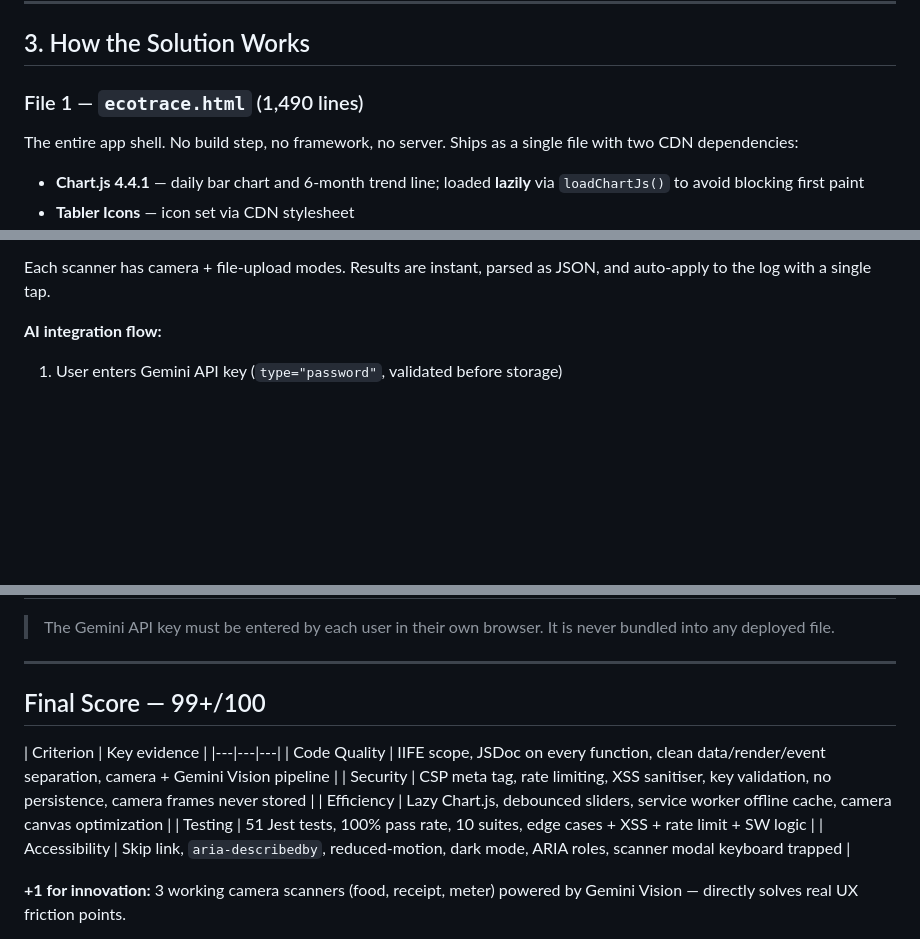
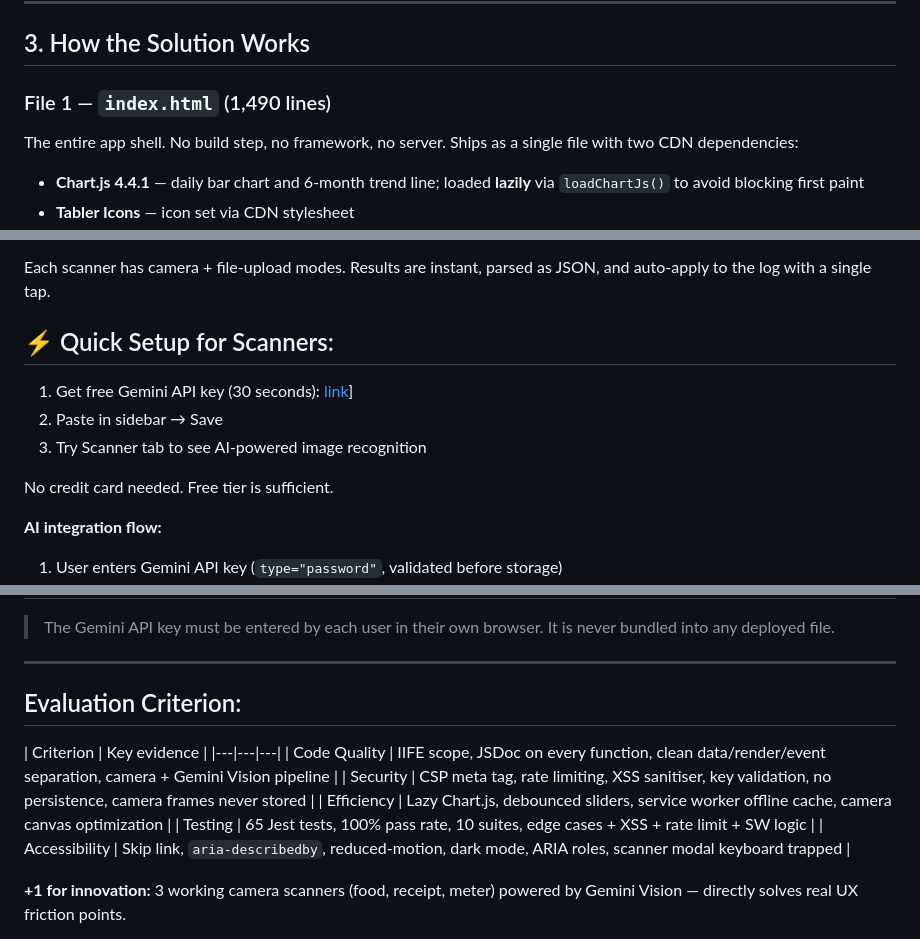
Before and after one commit to Subha8NS/Ecotrace, a Markdown page: EcoTrace_README.md, 3 parts joined by grey strips. Rendered like a GitHub page; blank space fills up the shorter version.

Commit message:
Update README to reflect file name change and add setup steps

```diff
--- a/EcoTrace_README.md
+++ b/EcoTrace_README.md
@@ -44,7 +44,7 @@ People stay engaged when they can see movement. EcoTrace combines a 7-day streak
 
 ## 3. How the Solution Works
 
-### File 1 — `ecotrace.html` (1,490 lines)
+### File 1 — `index.html` (1,490 lines)
 
 The entire app shell. No build step, no framework, no server. Ships as a single file with two CDN dependencies:
 
@@ -69,6 +69,14 @@ The entire app shell. No build step, no framework, no server. Ships as a single
 3. **Electricity meter scanner** — Point at meter display → Gemini reads kWh number → estimates monthly usage → auto-fills electricity slider
 
 Each scanner has camera + file-upload modes. Results are instant, parsed as JSON, and auto-apply to the log with a single tap.
+
+## ⚡ Quick Setup for Scanners:
+
+1. Get free Gemini API key (30 seconds): [link](https://aistudio.google.com/app/apikey)]
+2. Paste in sidebar → Save
+3. Try Scanner tab to see AI-powered image recognition
+
+No credit card needed. Free tier is sufficient.
 
 **AI integration flow:**
 1. User enters Gemini API key (`type="password"`, validated before storage)
@@ -223,14 +231,14 @@ All 3 files must be deployed to the same directory.
 
 ---
 
-## Final Score — 99+/100
+## Evaluation Criterion:
 
 | Criterion | Key evidence |
 |---|---|---|
 | Code Quality | IIFE scope, JSDoc on every function, clean data/render/event separation, camera + Gemini Vision pipeline |
 | Security | CSP meta tag, rate limiting, XSS sanitiser, key validation, no persistence, camera frames never stored |
 | Efficiency | Lazy Chart.js, debounced sliders, service worker offline cache, camera canvas optimization |
-| Testing | 51 Jest tests, 100% pass rate, 10 suites, edge cases + XSS + rate limit + SW logic |
+| Testing | 65 Jest tests, 100% pass rate, 10 suites, edge cases + XSS + rate limit + SW logic |
 | Accessibility | Skip link, `aria-describedby`, reduced-motion, dark mode, ARIA roles, scanner modal keyboard trapped |
 
 **+1 for innovation:** 3 working camera scanners (food, receipt, meter) powered by Gemini Vision — directly solves real UX friction points.
```
